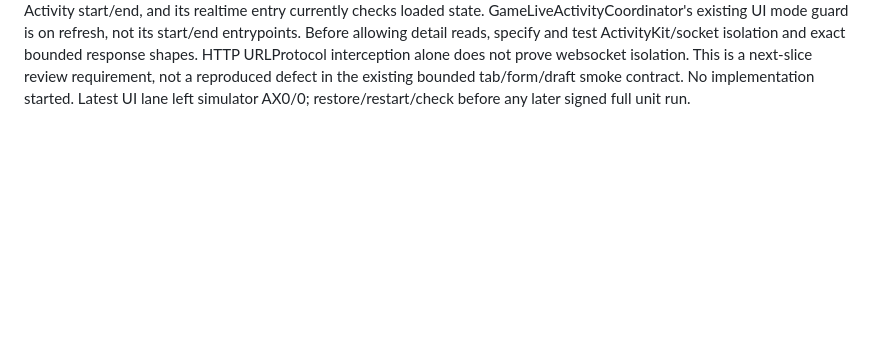
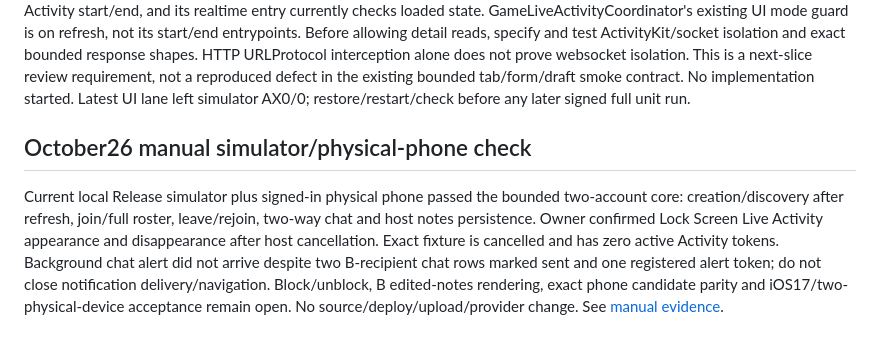
Before and after one commit to nurlanmnn/pickup-ucf, a Markdown page: docs/operations/2026-10-23-launch-handoff.md, the part around the change. Rendered like a GitHub page; blank space fills up the shorter version.

Commit message:
docs: record hybrid device checks and notification gap

```diff
--- a/docs/operations/2026-10-23-launch-handoff.md
+++ b/docs/operations/2026-10-23-launch-handoff.md
@@ -760,3 +760,16 @@ shapes. HTTP URLProtocol interception alone does not prove websocket isolation.
 This is a next-slice review requirement, not a reproduced defect in the existing
 bounded tab/form/draft smoke contract. No implementation started. Latest UI lane
 left simulator AX0/0; restore/restart/check before any later signed full unit run.
+
+## October26 manual simulator/physical-phone check
+
+Current local Release simulator plus signed-in physical phone passed the bounded
+two-account core: creation/discovery after refresh, join/full roster, leave/rejoin,
+two-way chat and host notes persistence. Owner confirmed Lock Screen Live Activity
+appearance and disappearance after host cancellation. Exact fixture is cancelled
+and has zero active Activity tokens. Background chat alert did not arrive despite
+two B-recipient chat rows marked sent and one registered alert token; do not close
+notification delivery/navigation. Block/unblock, B edited-notes rendering, exact
+phone candidate parity and iOS17/two-physical-device acceptance remain open.
+No source/deploy/upload/provider change. See
+[manual evidence](../testflight/2026-10-26-hybrid-device-check.md).
```
Also changed, not shown: docs/testflight/2026-10-26-hybrid-device-check.md (added, +75 -0 lines), tasks/todo.md (+11 -0 lines).
